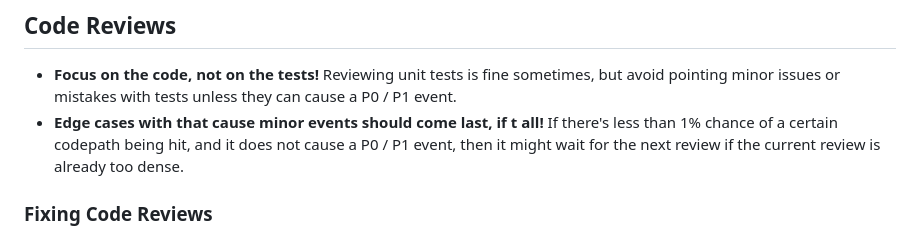
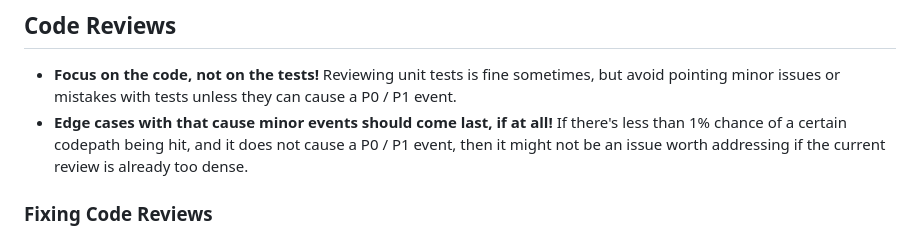
Before and after one commit to igoramadas/anyhow, a Markdown page: .agents/AGENTS-git.md, the part around the change. Drawn GitHub-style.

Commit message:
🔄 synced local '.agents/' with remote '.agents/'
Updated agent directives.

```diff
--- a/.agents/AGENTS-git.md
+++ b/.agents/AGENTS-git.md
@@ -60,7 +60,7 @@ Made with Cursor
 ## Code Reviews
 
 - **Focus on the code, not on the tests!** Reviewing unit tests is fine sometimes, but avoid pointing minor issues or mistakes with tests unless they can cause a P0 / P1 event.
-- **Edge cases with that cause minor events should come last, if t all!** If there's less than 1% chance of a certain codepath being hit, and it does not cause a P0 / P1 event, then it might wait for the next review if the current review is already too dense.
+- **Edge cases with that cause minor events should come last, if at all!** If there's less than 1% chance of a certain codepath being hit, and it does not cause a P0 / P1 event, then it might not be an issue worth addressing if the current review is already too dense.
 
 ### Fixing Code Reviews
 
```
